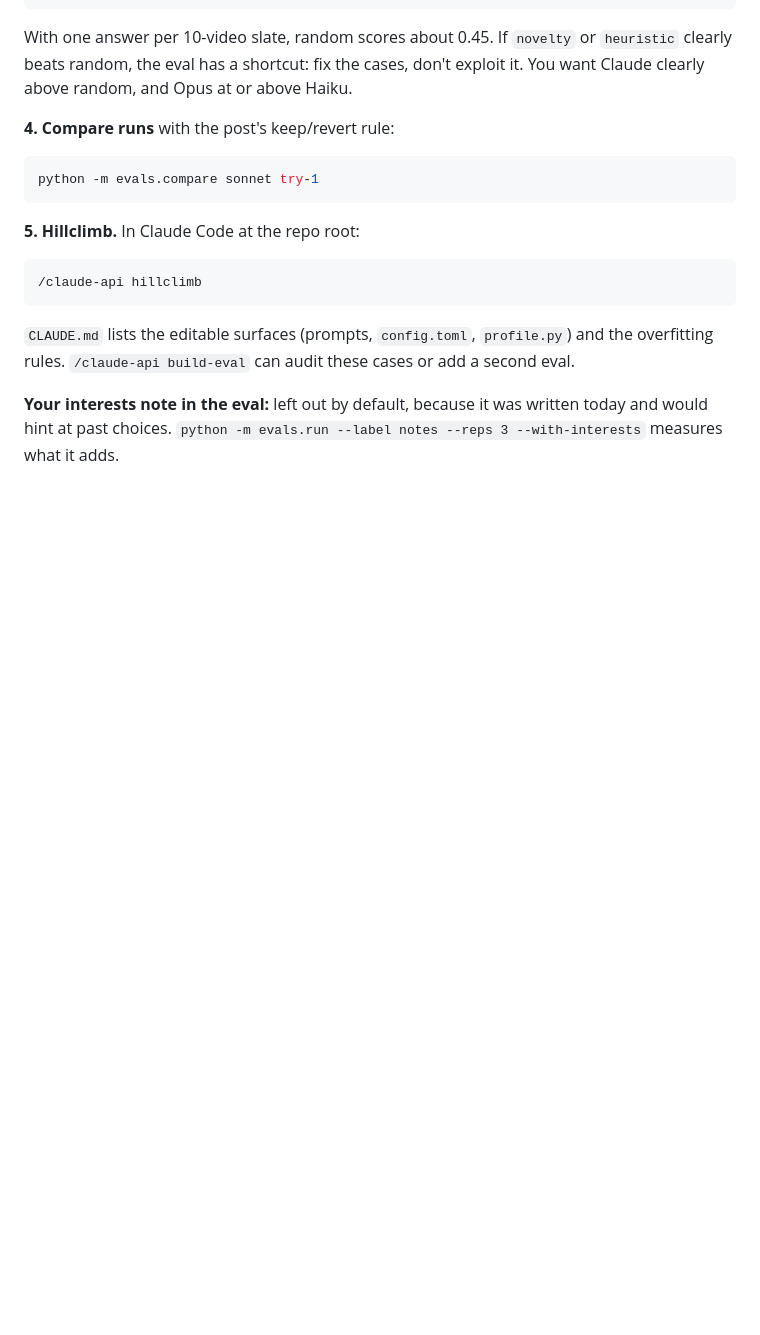
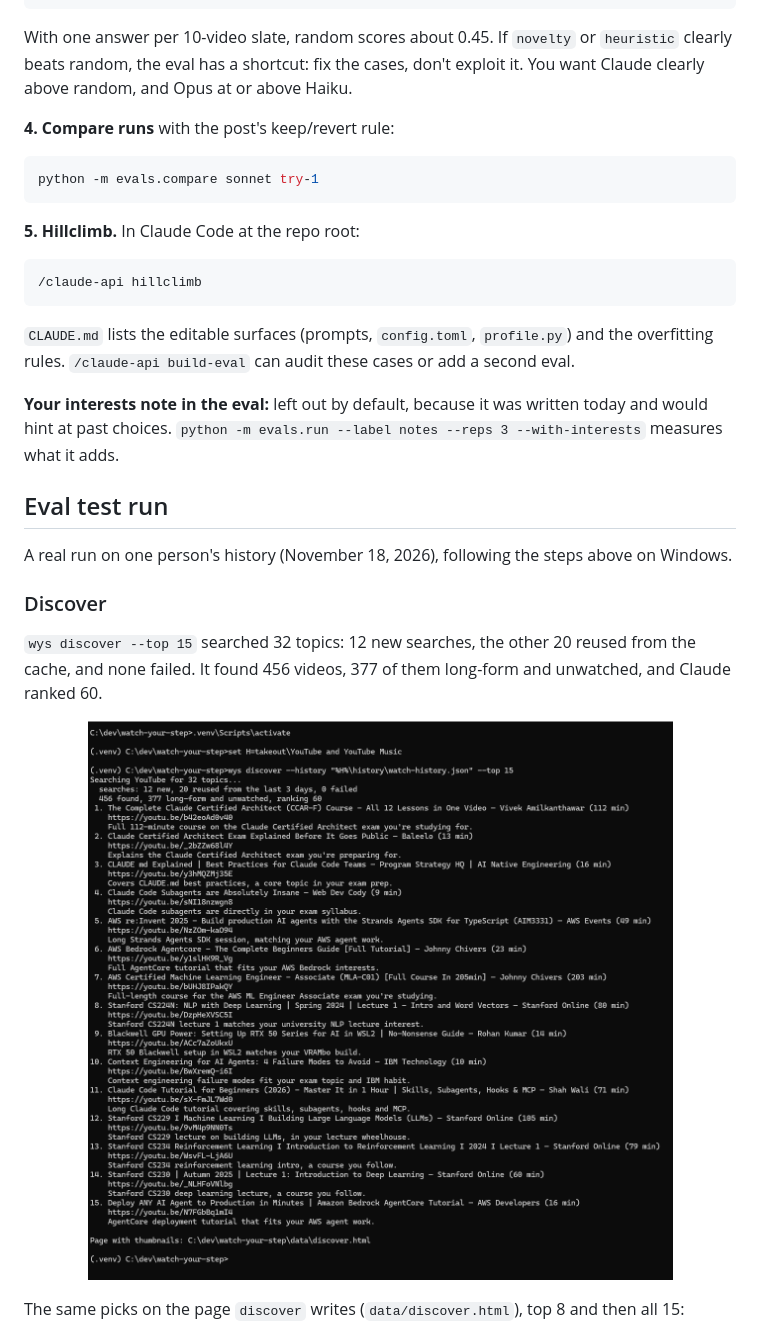
Before and after one commit to kironr/watch-your-step, a Markdown page: README.md, the part around one of its changes. Rendered like a GitHub page; pictures changed too: docs/eval-test-run/1-discover-terminal.png (added); blank space fills up the shorter version.

Commit message:
Add eval test run results to README

```diff
--- a/README.md
+++ b/README.md
@@ -211,3 +211,17 @@ overfitting rules. `/claude-api build-eval` can audit these cases or add a secon
 would hint at past choices. `python -m evals.run --label notes --reps 3 --with-interests`
 measures what it adds.
 
+## Eval test run
+
+A real run on one person's history (November 18, 2026), following the steps above on Windows.
+
+### Discover
+
+`wys discover --top 15` searched 32 topics: 12 new searches, the other 20 reused from the
+cache, and none failed. It found 456 videos, 377 of them long-form and unwatched, and
+Claude ranked 60.
+
+<p align="center"><img src="docs/eval-test-run/1-discover-terminal.png" alt="wys discover terminal output with 15 ranked picks and reasons" width="900"></p>
+
+The same picks on the page `discover` writes (`data/discover.html`), top 8 and then all 15:
+
```
Also changed, not shown: other parts of README.md (+41 -0 lines), docs/eval-test-run/2-discover-page-top8.png (added), docs/eval-test-run/3-discover-page-all15.png (added), docs/eval-test-run/4-eval-runs.png (added), docs/eval-test-run/5-results-summary.png (added), docs/eval-test-run/6-noise-check.png (added).
